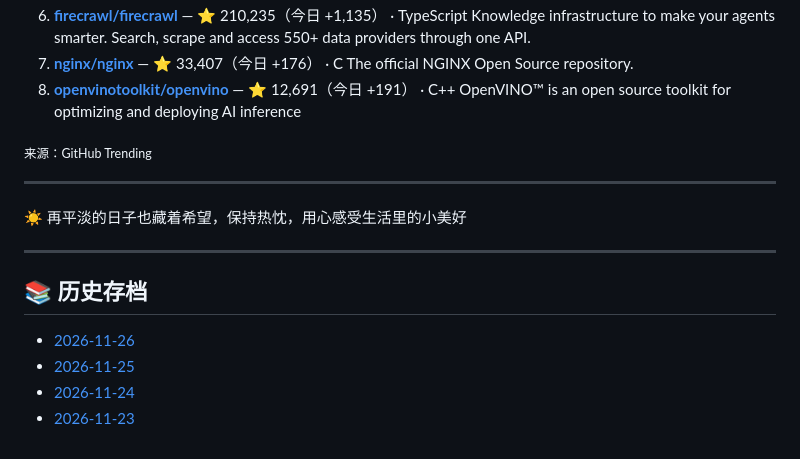
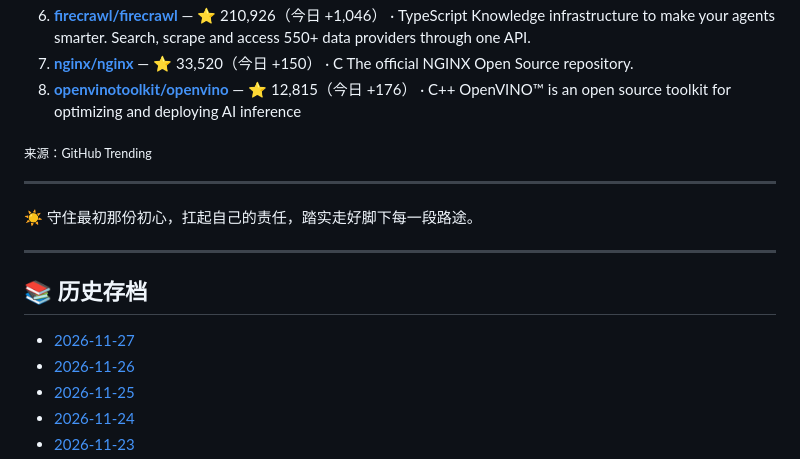
Before and after one commit to yztutu/morning-news, a Markdown page: README.md, the part around one of its changes. GitHub-like rendering.

```diff
--- a/README.md
+++ b/README.md
@@ -55,21 +55,22 @@
    Cursor plugin specification and official plugins
-6. **[firecrawl/firecrawl](https://github.com/firecrawl/firecrawl)** — ⭐ 210,235（今日 +1,135） · TypeScript
+6. **[firecrawl/firecrawl](https://github.com/firecrawl/firecrawl)** — ⭐ 210,926（今日 +1,046） · TypeScript
    Knowledge infrastructure to make your agents smarter. Search, scrape and access 550+ data providers through one API.
-7. **[nginx/nginx](https://github.com/nginx/nginx)** — ⭐ 33,407（今日 +176） · C
+7. **[nginx/nginx](https://github.com/nginx/nginx)** — ⭐ 33,520（今日 +150） · C
    The official NGINX Open Source repository.
-8. **[openvinotoolkit/openvino](https://github.com/openvinotoolkit/openvino)** — ⭐ 12,691（今日 +191） · C++
+8. **[openvinotoolkit/openvino](https://github.com/openvinotoolkit/openvino)** — ⭐ 12,815（今日 +176） · C++
    OpenVINO™ is an open source toolkit for optimizing and deploying AI inference
 
 <sub>来源：GitHub Trending</sub>
 
 ---
 
-☀️ 再平淡的日子也藏着希望，保持热忱，用心感受生活里的小美好
+☀️ 守住最初那份初心，扛起自己的责任，踏实走好脚下每一段路途。
 
 ---
 
 ## 📚 历史存档
 
+- [2026-11-27](editions/2026-11-27.md)
 - [2026-11-26](editions/2026-11-26.md)
 - [2026-11-25](editions/2026-11-25.md)
 - [2026-11-24](editions/2026-11-24.md)
```
Also changed, not shown: other parts of README.md (+29 -29 lines), editions/2026-11-27.md (added, +59 -0 lines), poster.png, posters/2026-11-27.png (added), 1 other file.
